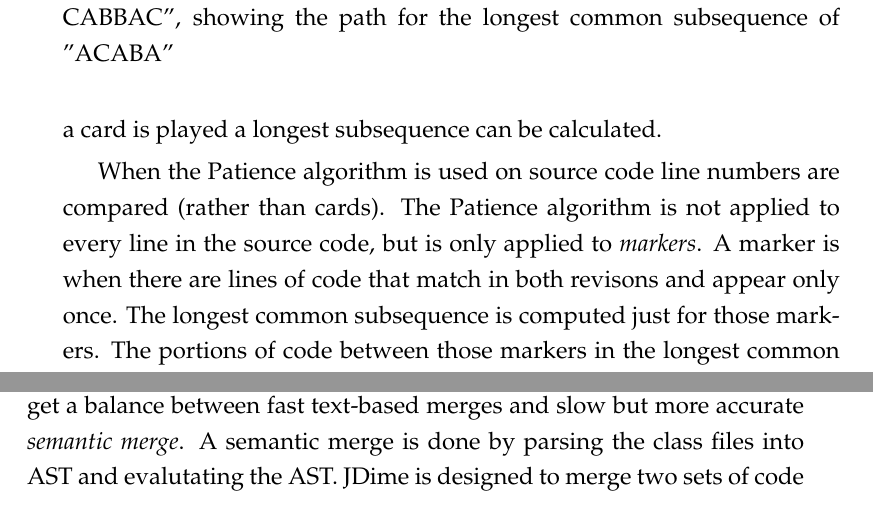
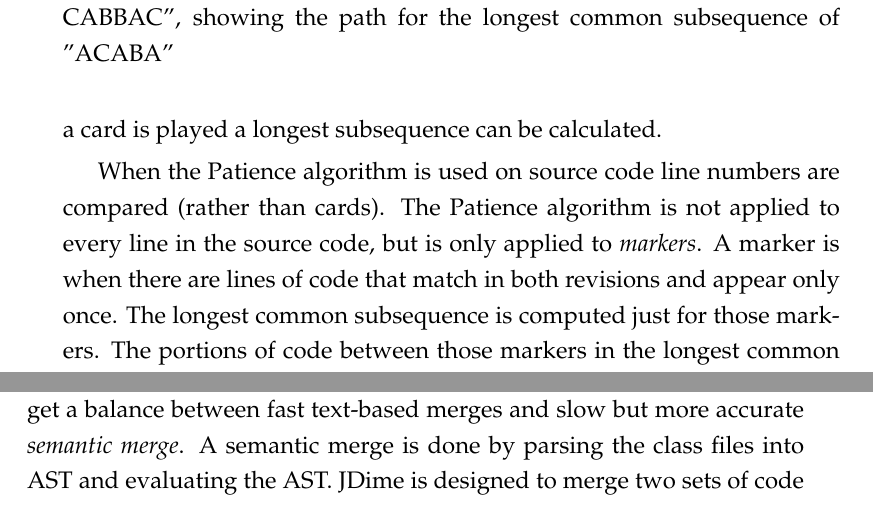
Before and after one commit to paranhaslett/PersonalizedViews, a LaTeX thesis (fmpp/Tex/Thesis/thes.tex, which reads fmpp/Tex/Thesis/Chapters/Background.tex): two parts of pages 27 and 32 of 77, joined at a grey line, cut so that both start at the same text. The pictures show the PDF file thes.pdf that the author committed with the source.

Commit message:
Set for submission?

```diff
--- a/fmpp/Tex/Thesis/Chapters/Background.tex
+++ b/fmpp/Tex/Thesis/Chapters/Background.tex
@@ -317,7 +317,7 @@ By taking notes of the card on top of the pile to the immediate left whenever a
 
 When the Patience algorithm is used on source code line numbers are compared (rather than cards).
 The Patience algorithm is not applied to every line in the source code, but is only applied to \emph{markers}.
-A marker is when there are lines of code that match in both revisons and appear only once.
+A marker is when there are lines of code that match in both revisions and appear only once.
 The longest common subsequence is computed just for those markers.
 The portions of code between those markers in the longest common subsequence are then computed recursively.
 
@@ -442,7 +442,7 @@ Although this was a simple example it is easy to imagine a case where a much lar
 \section{JDime}
 \label{sec:Jdime}
 JDime is a tool written by  Apel and Le{\ss}enich \cite{Apel2012} \cite{Apel2011} \cite{LeBenich2012} to study how to get a balance between fast text-based merges and slow but more accurate \emph{semantic merge}.
-A semantic merge is done by parsing the class files into AST and evalutating the AST.
+A semantic merge is done by parsing the class files into AST and evaluating the AST.
 JDime is designed to merge two sets of code even if both of them have undergone refactoring.
 In order to increase performance, only if there is a conflict in a text based merge does any of the more expensive semantic merge take place.
 
```
Also changed, not shown: thes.pdf.
